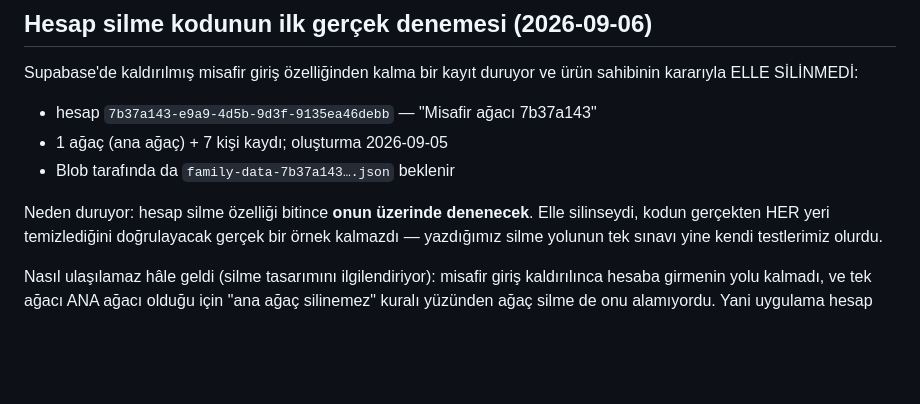
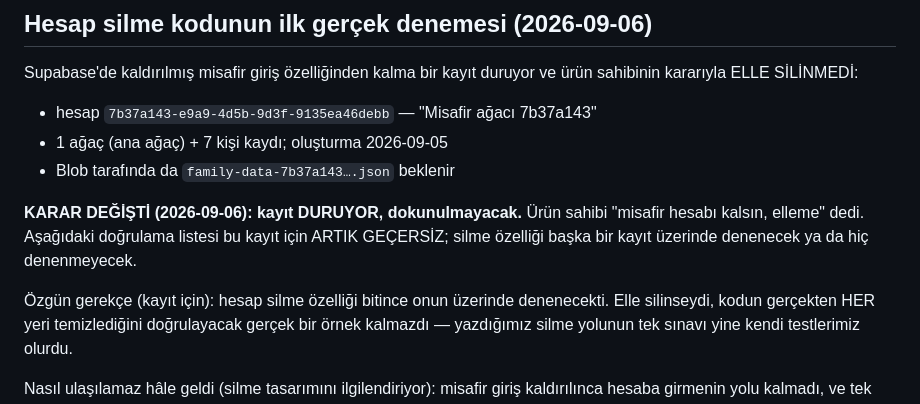
Before and after one commit to bugrabilim/familytree, a Markdown page: docs/BEKLEYEN-TESTLER.md, the part around the change. Drawn GitHub-style; blank space fills up the shorter version.

Commit message:
Misafir hesabı notu: karar değişti, dokunulmayacak (#296)
Dosya "hesap silme özelliği bitince onun üzerinde denenecek" diyordu ve
bir doğrulama listesi taşıyordu. Ürün sahibi kaydın durmasını istedi.

Not bırakılırsa sonraki bir oturum listeyi bir yapılacak iş sanıp kaydı
silebilirdi; kararın kendisi de kaybolurdu. O yüzden özgün gerekçe
duruyor ama üstüne kararın değiştiği yazıldı.


Claude-Session: https://claude.ai/code/session_01AHE81wH8uCtxWrMvk6z2cX

Co-authored-by: Claude <noreply@anthropic.com>

```diff
--- a/docs/BEKLEYEN-TESTLER.md
+++ b/docs/BEKLEYEN-TESTLER.md
@@ -20,7 +20,13 @@ Supabase'de kaldırılmış misafir giriş özelliğinden kalma bir kayıt duruy
 - 1 ağaç (ana ağaç) + 7 kişi kaydı; oluşturma 2026-09-05
 - Blob tarafında da `family-data-7b37a143….json` beklenir
 
-Neden duruyor: hesap silme özelliği bitince **onun üzerinde denenecek**.
+**KARAR DEĞİŞTİ (2026-09-06): kayıt DURUYOR, dokunulmayacak.** Ürün sahibi
+"misafir hesabı kalsın, elleme" dedi. Aşağıdaki doğrulama listesi bu kayıt
+için ARTIK GEÇERSİZ; silme özelliği başka bir kayıt üzerinde denenecek ya da
+hiç denenmeyecek.
+
+Özgün gerekçe (kayıt için): hesap silme özelliği bitince onun üzerinde
+denenecekti.
 Elle silinseydi, kodun gerçekten HER yeri temizlediğini doğrulayacak gerçek
 bir örnek kalmazdı — yazdığımız silme yolunun tek sınavı yine kendi
 testlerimiz olurdu.
```
